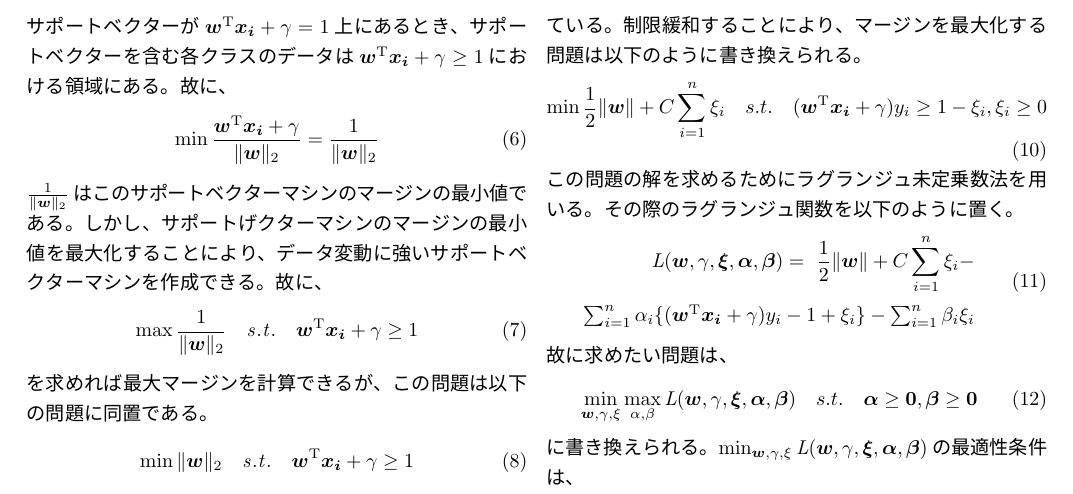
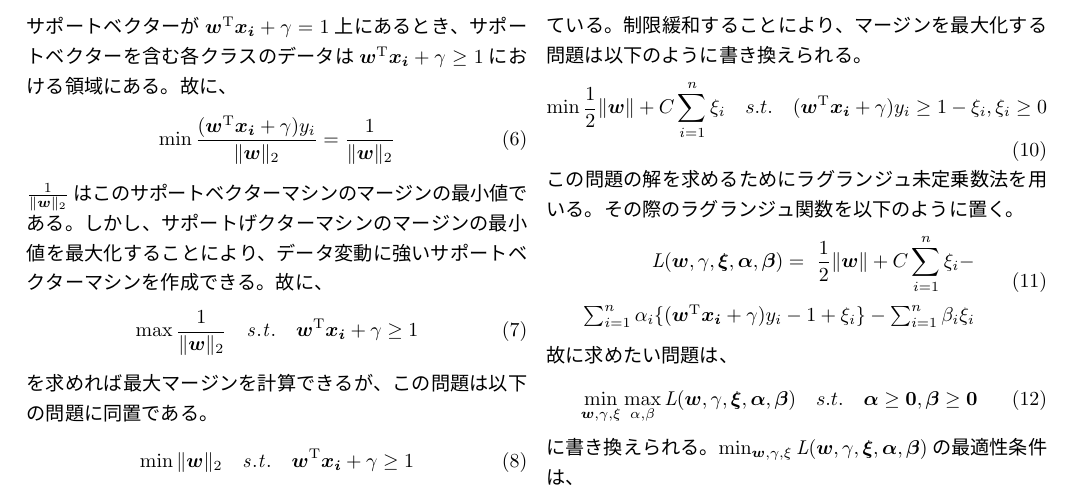
Before and after one commit to xue9981/Share, a LaTeX document (Seminar/Chapter08-linear/svm.tex, which reads Seminar/Chapter08-linear/tex/body1.tex): part of page 2 of 3, cut so that both start at the same text. The pictures show the PDF file Seminar/Chapter08-linear/svm.pdf that the author committed with the source.

Commit message:
modified

```diff
--- a/Seminar/Chapter08-linear/tex/body1.tex
+++ b/Seminar/Chapter08-linear/tex/body1.tex
@@ -61,7 +61,7 @@ ${\it{D}} = \{\bm{x_i}, y_i\}$について、$y_i = +1$または$y_i = -1$とい
 \end{equation}
 サポートベクターが$\bm{w}^{\mathrm{T}}\bm{x_i} + \gamma = 1$上にあるとき、サポートベクターを含む各クラスのデータは$\bm{w}^{\mathrm{T}}\bm{x_i} + \gamma \ge 1$における領域にある。故に、
 \begin{equation}
-  \min\frac{\bm{w}^{\mathrm{T}}\bm{x_i} + \gamma}{\|\bm{w}\|_2} = \frac{1}{\|\bm{w}\|_2}
+  \min\frac{(\bm{w}^{\mathrm{T}}\bm{x_i} + \gamma)y_i}{\|\bm{w}\|_2} = \frac{1}{\|\bm{w}\|_2}
 \end{equation}
 $\frac{1}{\|\bm{w}\|_2}$はこのサポートベクターマシンのマージンの最小値である。しかし、サポートげクターマシンのマージンの最小値を最大化することにより、データ変動に強いサポートベクターマシンを作成できる。故に、
 \begin{equation}
```
Also changed, not shown: Seminar/Chapter08-linear/svm.pdf, 3 other files.
